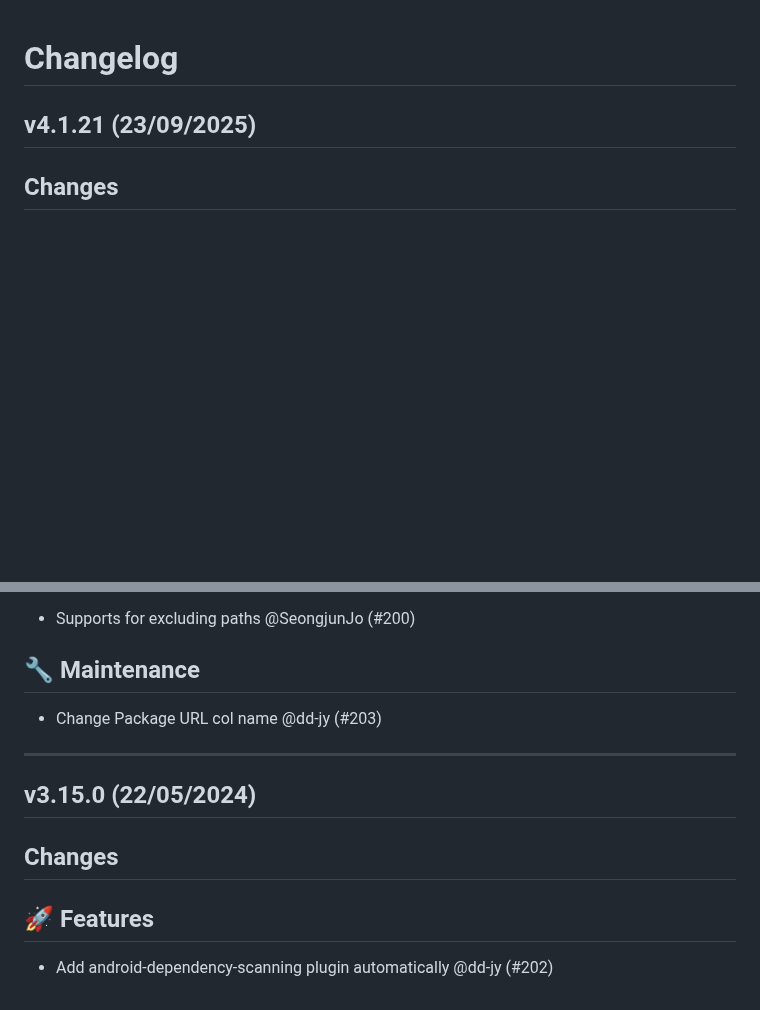
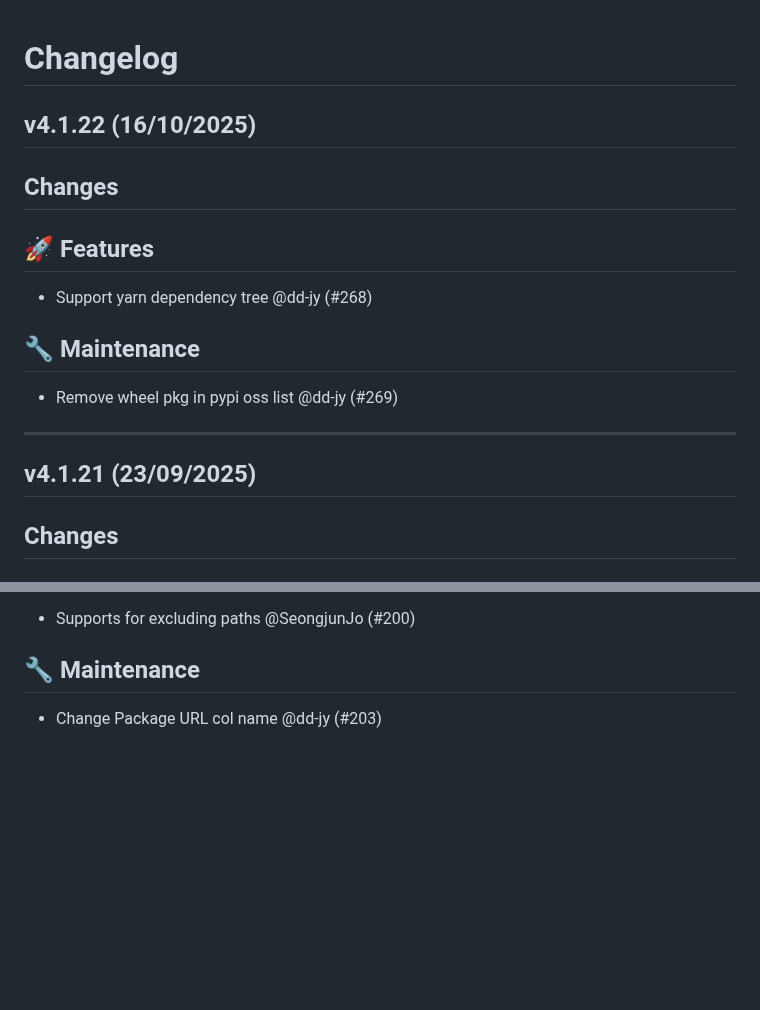
Before and after one commit to fosslight/fosslight_dependency_scanner, a Markdown page: CHANGELOG.md, 2 parts joined by grey strips. Rendered like a GitHub page; blank space fills up the shorter version.

Commit message:
Update ChangeLog

```diff
--- a/CHANGELOG.md
+++ b/CHANGELOG.md
@@ -1,4 +1,16 @@
 # Changelog
+
+## v4.1.22 (16/10/2025)
+## Changes
+## 🚀 Features
+
+- Support yarn dependency tree @dd-jy (#268)
+
+## 🔧 Maintenance
+
+- Remove wheel pkg in pypi oss list @dd-jy (#269)
+
+---
 
 ## v4.1.21 (23/09/2025)
 ## Changes
@@ -296,11 +308,3 @@
 ## 🔧 Maintenance
 
 - Change Package URL col name @dd-jy (#203)
-
----
-
-## v3.15.0 (22/05/2024)
-## Changes
-## 🚀 Features
-
-- Add android-dependency-scanning plugin automatically @dd-jy (#202)
```
